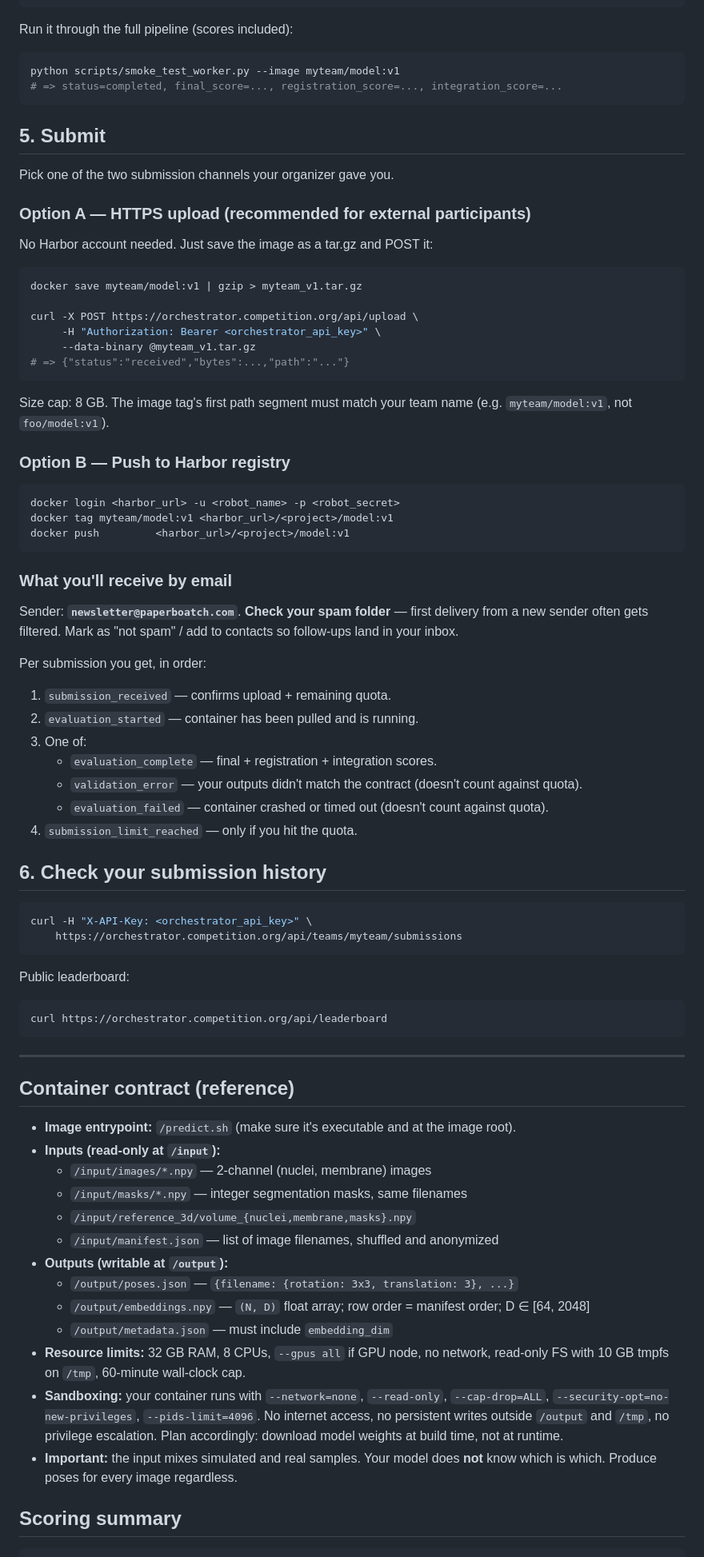
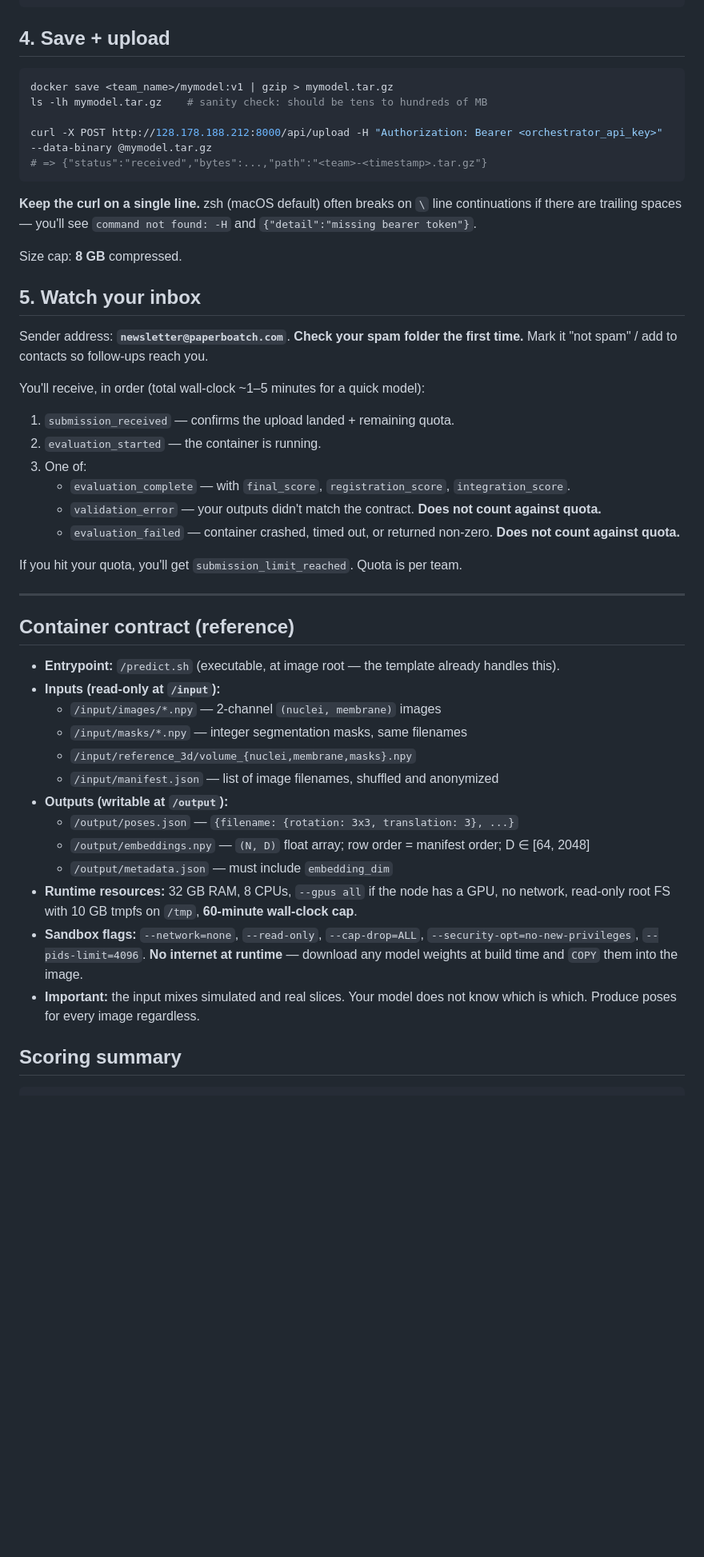
Before and after one commit to lamanno-epfl/celegans_hackathon_infra, a Markdown page: docs/participant_quickstart.md, the part around one of its changes. Shown at 80% size. Drawn GitHub-style; blank space fills up the shorter version.

````diff
--- a/docs/participant_quickstart.md
+++ b/docs/participant_quickstart.md
@@ -65,77 +81,42 @@ python scripts/validate_container.py --image myteam/model:v1
 # => VALIDATION OK
 ```
 
-Run it through the full pipeline (scores included):
+## 4. Save + upload
 
 ```bash
-python scripts/smoke_test_worker.py --image myteam/model:v1
-# => status=completed, final_score=..., registration_score=..., integration_score=...
+docker save <team_name>/mymodel:v1 | gzip > mymodel.tar.gz
+ls -lh mymodel.tar.gz    # sanity check: should be tens to hundreds of MB
+
+curl -X POST http://128.178.188.212:8000/api/upload -H "Authorization: Bearer <orchestrator_api_key>" --data-binary @mymodel.tar.gz
+# => {"status":"received","bytes":...,"path":"<team>-<timestamp>.tar.gz"}
 ```
 
-## 5. Submit
+**Keep the curl on a single line.** zsh (macOS default) often breaks on `\` line continuations if there are trailing spaces — you'll see `command not found: -H` and `{"detail":"missing bearer token"}`.
 
-Pick one of the two submission channels your organizer gave you.
+Size cap: **8 GB** compressed.
 
-### Option A — HTTPS upload (recommended for external participants)
+## 5. Watch your inbox
 
-No Harbor account needed. Just save the image as a tar.gz and POST it:
+Sender address: **`newsletter@paperboatch.com`**. **Check your spam folder the first time.** Mark it "not spam" / add to contacts so follow-ups reach you.
 
-```bash
-docker save myteam/model:v1 | gzip > myteam_v1.tar.gz
+You'll receive, in order (total wall-clock ~1–5 minutes for a quick model):
 
-curl -X POST https://orchestrator.competition.org/api/upload \
-     -H "Authorization: Bearer <orchestrator_api_key>" \
-     --data-binary @myteam_v1.tar.gz
-# => {"status":"received","bytes":...,"path":"..."}
-```
+1. `submission_received` — confirms the upload landed + remaining quota.
+2. `evaluation_started` — the container is running.
+3. One of:
+   - `evaluation_complete` — with `final_score`, `registration_score`, `integration_score`.
+   - `validation_error` — your outputs didn't match the contract. **Does not count against quota.**
+   - `evaluation_failed` — container crashed, timed out, or returned non-zero. **Does not count against quota.**
 
-Size cap: 8 GB. The image tag's first path segment must match your team name
-(e.g. `myteam/model:v1`, not `foo/model:v1`).
-
-### Option B — Push to Harbor registry
-
-```bash
-docker login <harbor_url> -u <robot_name> -p <robot_secret>
-docker tag myteam/model:v1 <harbor_url>/<project>/model:v1
-docker push         <harbor_url>/<project>/model:v1
-```
-
-### What you'll receive by email
-
-Sender: **`newsletter@paperboatch.com`**. **Check your spam folder** — first
-delivery from a new sender often gets filtered. Mark as "not spam" / add to
-contacts so follow-ups land in your inbox.
-
-Per submission you get, in order:
-
-1. `submission_received` — confirms upload + remaining quota.
-2. `evaluation_started` — container has been pulled and is running.
-3. One of:
-   - `evaluation_complete` — final + registration + integration scores.
-   - `validation_error` — your outputs didn't match the contract (doesn't count against quota).
-   - `evaluation_failed` — container crashed or timed out (doesn't count against quota).
-4. `submission_limit_reached` — only if you hit the quota.
-
-## 6. Check your submission history
-
-```bash
-curl -H "X-API-Key: <orchestrator_api_key>" \
-    https://orchestrator.competition.org/api/teams/myteam/submissions
-```
-
-Public leaderboard:
-
-```bash
-curl https://orchestrator.competition.org/api/leaderboard
-```
+If you hit your quota, you'll get `submission_limit_reached`. Quota is per team.
 
 ---
 
 ## Container contract (reference)
 
-- **Image entrypoint:** `/predict.sh` (make sure it's executable and at the image root).
+- **Entrypoint:** `/predict.sh` (executable, at image root — the template already handles this).
 - **Inputs (read-only at `/input`):**
-  - `/input/images/*.npy` — 2-channel (nuclei, membrane) images
+  - `/input/images/*.npy` — 2-channel `(nuclei, membrane)` images
   - `/input/masks/*.npy` — integer segmentation masks, same filenames
   - `/input/reference_3d/volume_{nuclei,membrane,masks}.npy`
   - `/input/manifest.json` — list of image filenames, shuffled and anonymized
@@ -143,15 +124,9 @@ curl https://orchestrator.competition.org/api/leaderboard
   - `/output/poses.json` — `{filename: {rotation: 3x3, translation: 3}, ...}`
   - `/output/embeddings.npy` — `(N, D)` float array; row order = manifest order; D ∈ [64, 2048]
   - `/output/metadata.json` — must include `embedding_dim`
-- **Resource limits:** 32 GB RAM, 8 CPUs, `--gpus all` if GPU node, no network,
-  read-only FS with 10 GB tmpfs on `/tmp`, 60-minute wall-clock cap.
-- **Sandboxing:** your container runs with `--network=none`, `--read-only`,
-  `--cap-drop=ALL`, `--security-opt=no-new-privileges`, `--pids-limit=4096`.
-  No internet access, no persistent writes outside `/output` and `/tmp`, no
-  privilege escalation. Plan accordingly: download model weights at build time,
-  not at runtime.
-- **Important:** the input mixes simulated and real samples. Your model does **not**
-  know which is which. Produce poses for every image regardless.
+- **Runtime resources:** 32 GB RAM, 8 CPUs, `--gpus all` if the node has a GPU, no network, read-only root FS with 10 GB tmpfs on `/tmp`, **60-minute wall-clock cap**.
+- **Sandbox flags:** `--network=none`, `--read-only`, `--cap-drop=ALL`, `--security-opt=no-new-privileges`, `--pids-limit=4096`. **No internet at runtime** — download any model weights at build time and `COPY` them into the image.
+- **Important:** the input mixes simulated and real slices. Your model does not know which is which. Produce poses for every image regardless.
 
 ## Scoring summary
 
````
Also changed, not shown: other parts of docs/participant_quickstart.md (+71 -44 lines), README.md (+21 -3 lines).
